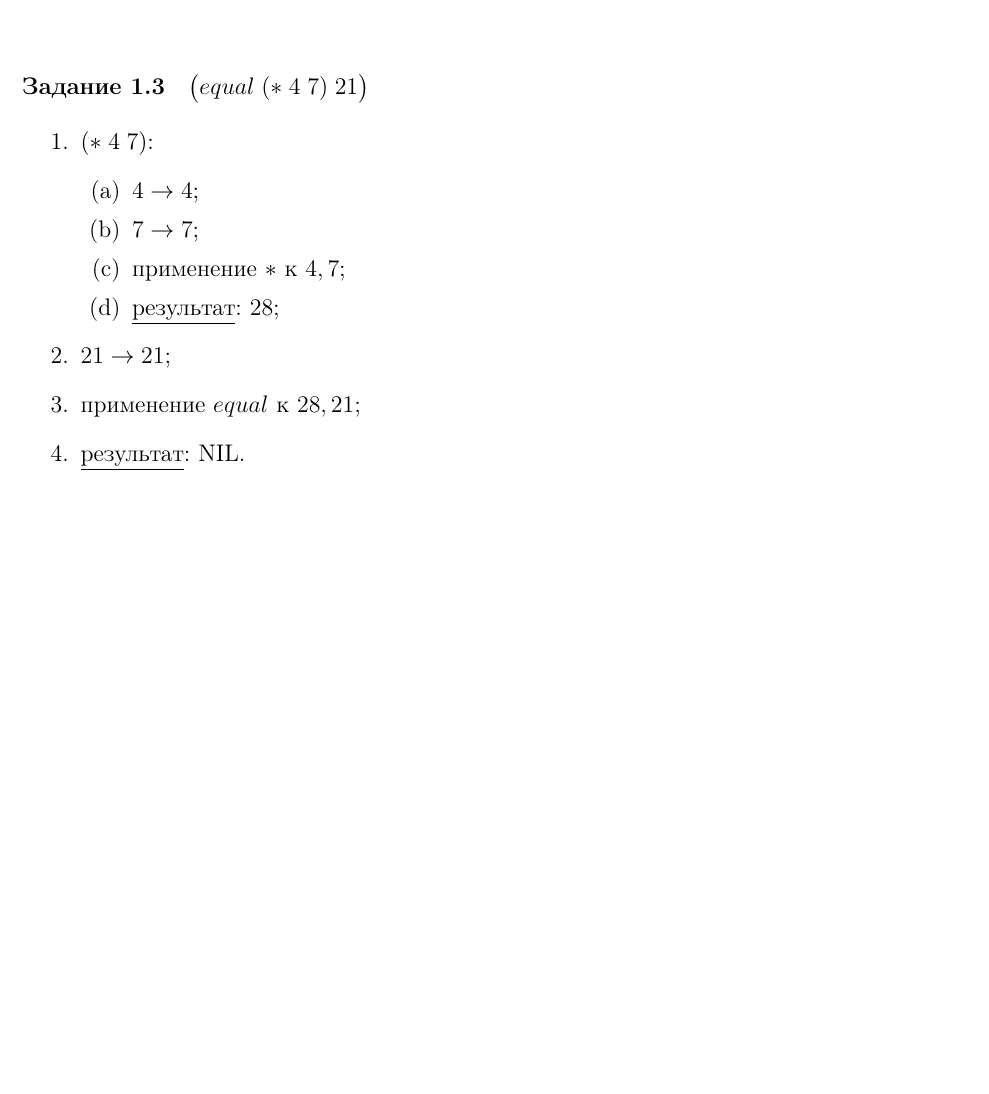
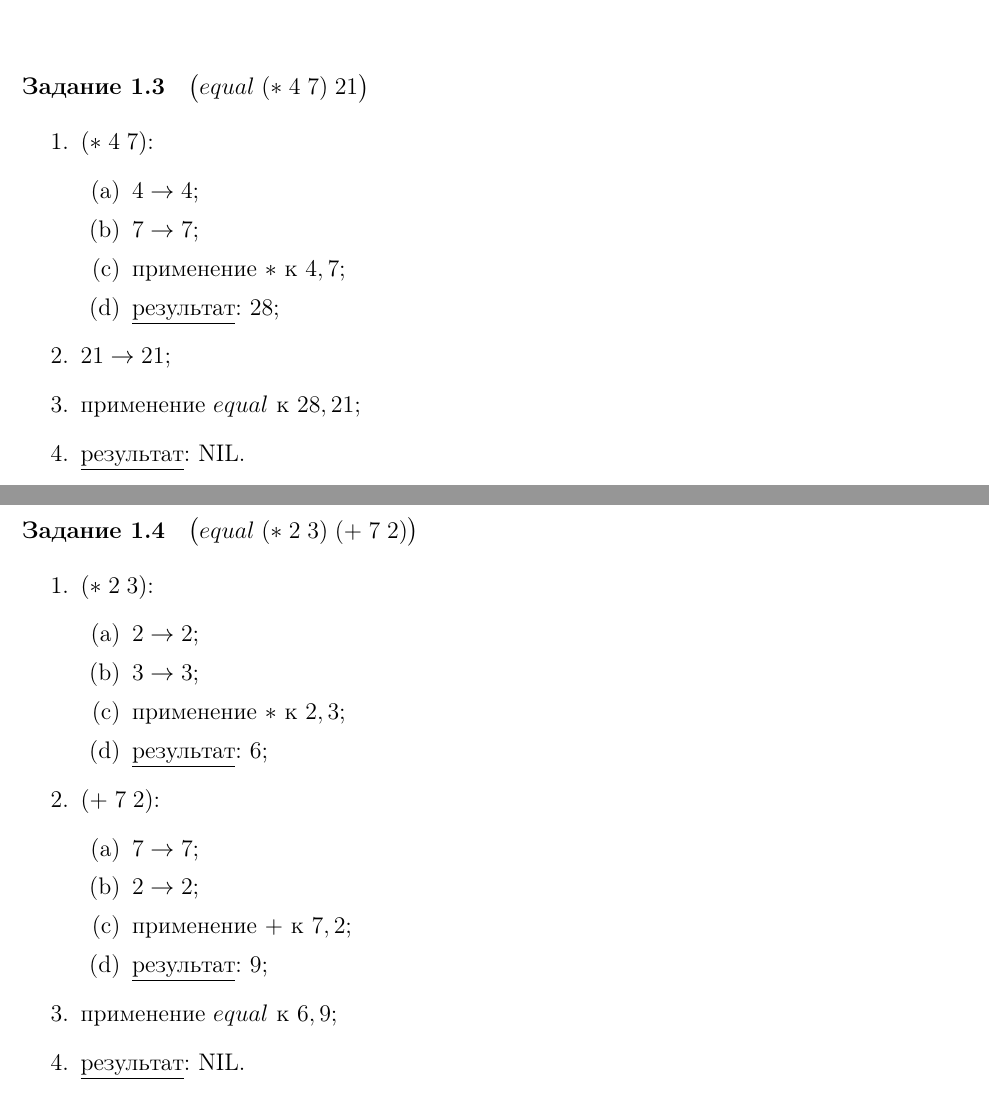
Before and after one commit to IU7Abyss/Functional-Programming-LW, a LaTeX document (Laboratory 2/Report/src/main.tex, which reads Laboratory 2/Report/src/report.tex): part of page 2 of 2 before the commit and two parts of pages 2 and 3 of 3 after it, the two joined at a grey line, cut so that both start at the same text, the shorter picture padded with empty space. Compiled offline with pdfLaTeX.

Commit message:
problem 1.4 is complete

```diff
--- a/Laboratory 2/Report/src/report.tex
+++ b/Laboratory 2/Report/src/report.tex
@@ -50,3 +50,26 @@
 	\item применение $equal$ к $28, 21$;
 	\item \underline{результат}: NIL.
 \end{enumerate}
+
+
+\newpage
+\problem $\bigl(equal\; (*\; 2\; 3)\; (+\; 7\; 2) \bigr)$
+
+\begin{enumerate}
+	\item $(*\; 2\; 3)$:
+	\begin{enumerate}
+		\item $2 \to 2$;
+		\item $3 \to 3$;
+		\item применение $*$ к $2, 3$;
+		\item \underline{результат}: $6$;
+	\end{enumerate}
+	\item $(+\; 7\; 2)$:
+	\begin{enumerate}
+		\item $7 \to 7$;
+		\item $2 \to 2$;
+		\item применение $+$ к $7, 2$;
+		\item \underline{результат}: $9$;
+	\end{enumerate}
+	\item применение $equal$ к $6, 9$;
+	\item \underline{результат}: NIL.
+\end{enumerate}
```
